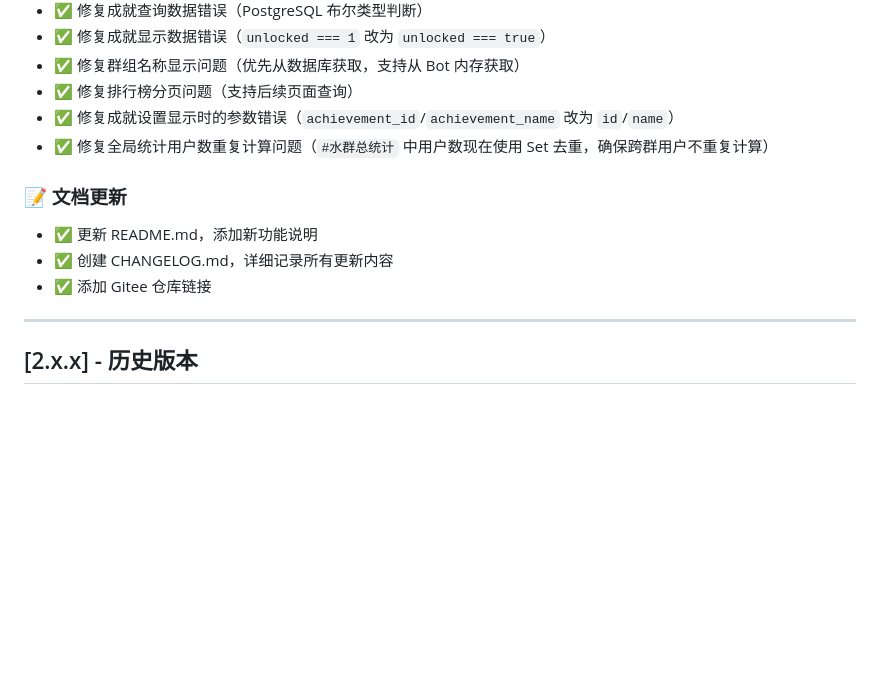
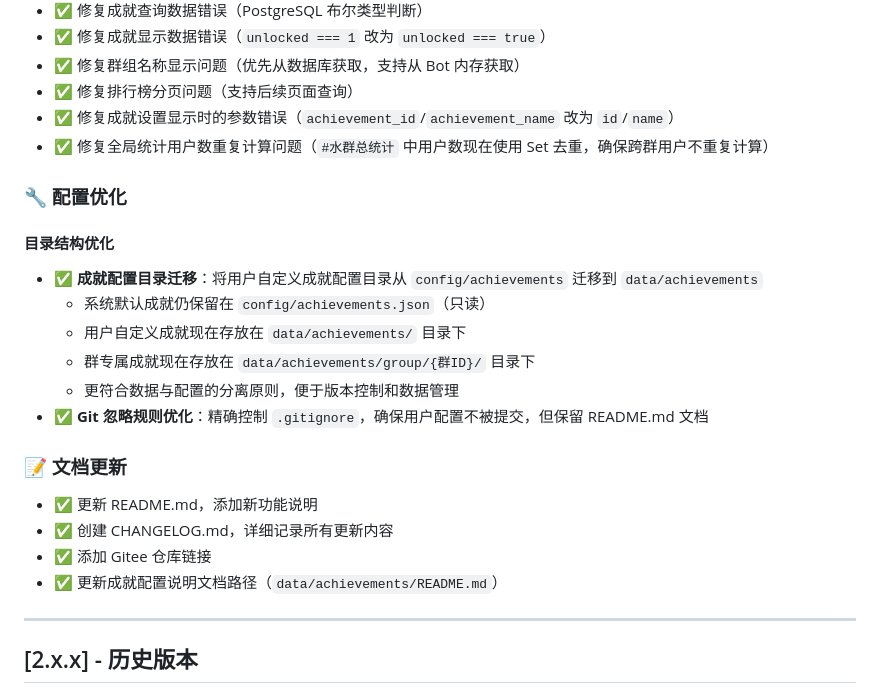
Before and after one commit to QingYingX-Bot/Speaker-statistics-plugin, a Markdown page: CHANGELOG.md, the part around the change. Drawn GitHub-style; blank space fills up the shorter version.

Commit message:
V3.0.0 - 更新优化修改成就文件存放位置

```diff
--- a/CHANGELOG.md
+++ b/CHANGELOG.md
@@ -72,11 +72,22 @@
 - ✅ 修复成就设置显示时的参数错误（`achievement_id`/`achievement_name` 改为 `id`/`name`）
 - ✅ 修复全局统计用户数重复计算问题（`#水群总统计` 中用户数现在使用 Set 去重，确保跨群用户不重复计算）
 
+### 🔧 配置优化
+
+#### 目录结构优化
+- ✅ **成就配置目录迁移**：将用户自定义成就配置目录从 `config/achievements` 迁移到 `data/achievements`
+  - 系统默认成就仍保留在 `config/achievements.json`（只读）
+  - 用户自定义成就现在存放在 `data/achievements/` 目录下
+  - 群专属成就现在存放在 `data/achievements/group/{群ID}/` 目录下
+  - 更符合数据与配置的分离原则，便于版本控制和数据管理
+- ✅ **Git 忽略规则优化**：精确控制 `.gitignore`，确保用户配置不被提交，但保留 README.md 文档
+
 ### 📝 文档更新
 
 - ✅ 更新 README.md，添加新功能说明
 - ✅ 创建 CHANGELOG.md，详细记录所有更新内容
 - ✅ 添加 Gitee 仓库链接
+- ✅ 更新成就配置说明文档路径（`data/achievements/README.md`）
 
 ---
 
```
